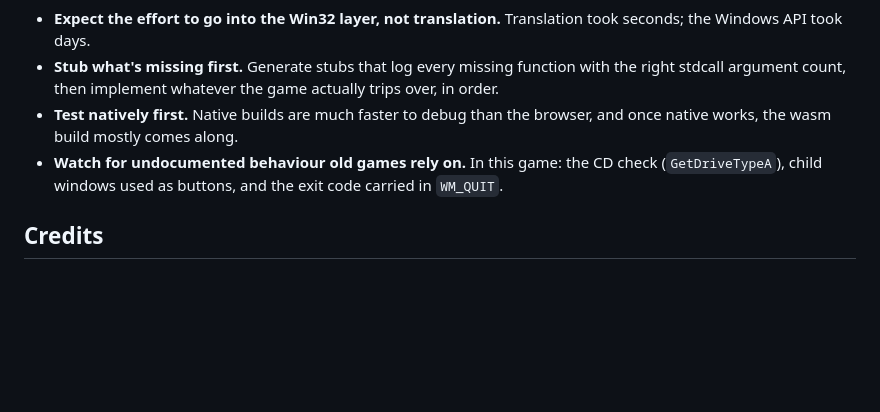
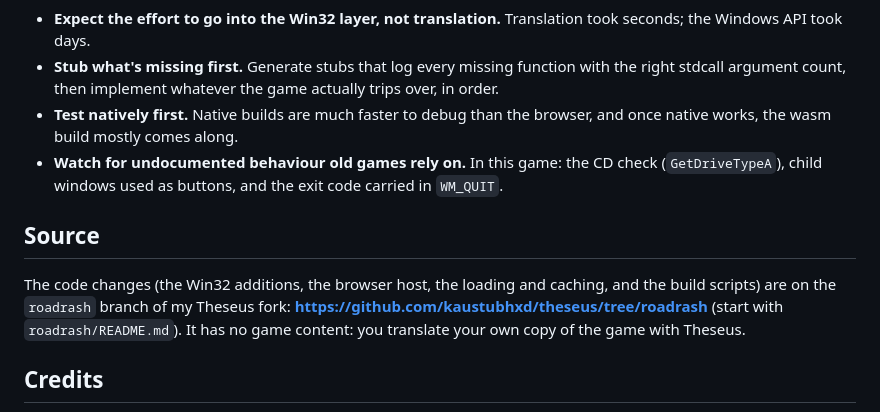
Before and after one commit to kaustubhxd/roadrash, a Markdown page: README.md, the part around the change. GitHub-like rendering; blank space fills up the shorter version.

Commit message:
README: link the source (Theseus fork, roadrash branch)
Co-Authored-By: Claude Opus 5.5 <noreply@anthropic.com>

```diff
--- a/README.md
+++ b/README.md
@@ -96,6 +96,10 @@ Add `?keys=classic` to the address for the original keys (arrows, Ins, Space, En
 - **Test natively first.** Native builds are much faster to debug than the browser, and once native works, the wasm build mostly comes along.
 - **Watch for undocumented behaviour old games rely on.** In this game: the CD check (`GetDriveTypeA`), child windows used as buttons, and the exit code carried in `WM_QUIT`.
 
+## Source
+
+The code changes (the Win32 additions, the browser host, the loading and caching, and the build scripts) are on the `roadrash` branch of my Theseus fork: **https://github.com/kaustubhxd/theseus/tree/roadrash** (start with `roadrash/README.md`). It has no game content: you translate your own copy of the game with Theseus.
+
 ## Credits
 
 - [Theseus](https://github.com/evmar/theseus) by Evan Martin: the translator and Win32 base this builds on.
```
